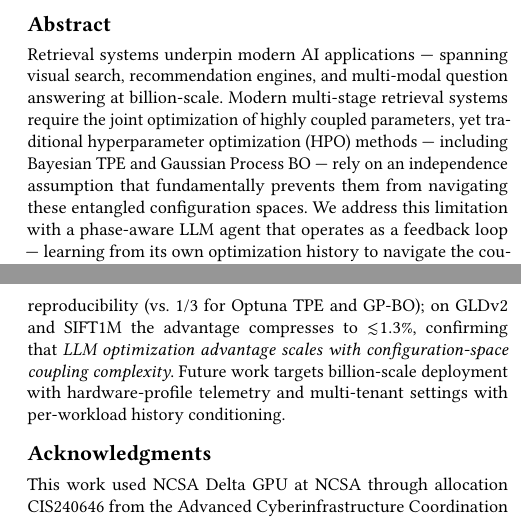
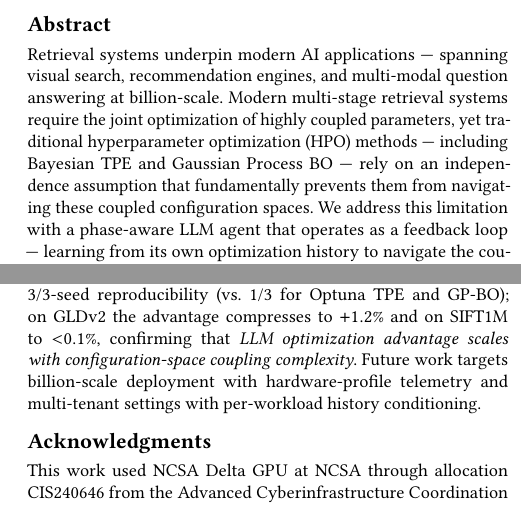
Before and after one commit to shahrzadesmat/Agentic_VDMS, a LaTeX paper (main.tex): two parts of the columns of pages 1 and 13 of 13, joined at a grey line, cut so that both start at the same text. Compiled offline with pdfLaTeX.

Commit message:
Fix M2 and M3: separate GLDv2/SIFT1M numbers in conclusion; replace 'entangled' with 'coupled'
- Conclusion: 'GLDv2 and SIFT1M ≤1.3%' → explicit '+1.2%' and '<0.1%' to match intro
- Abstract: 'entangled configuration spaces' → 'coupled configuration spaces'

```diff
--- a/main.tex
+++ b/main.tex
@@ -155,7 +155,7 @@ recommendation engines, and multi-modal question answering at billion-scale.
 Modern multi-stage retrieval systems require the joint optimization of highly coupled
 parameters, yet traditional hyperparameter optimization (HPO) methods ---
 including Bayesian TPE and Gaussian Process BO --- rely on an independence assumption
-that fundamentally prevents them from navigating these entangled configuration spaces.
+that fundamentally prevents them from navigating these coupled configuration spaces.
 We address this limitation with a phase-aware LLM agent that operates as a
 feedback loop --- learning from its own optimization history to navigate the coupled
 parameter space across self-regulated exploration, exploitation, and fine-tuning phases.
@@ -1533,7 +1533,7 @@ marginals. We introduced SIEVE, a quality-gated throughput objective, and a phas
 LLM agent (Exploration $\to$ Exploitation $\to$ Fine-tuning) that navigates
 coupling by conditioning each proposal on the full accumulated optimization history.
 On HICO-DET the agent outperforms the best non-LLM baseline by $+33.3\%$ and achieves 3/3-seed
-reproducibility (vs.\ 1/3 for Optuna~TPE and GP-BO); on GLDv2 and SIFT1M the advantage compresses to ${\lesssim}1.3\%$,
+reproducibility (vs.\ 1/3 for Optuna~TPE and GP-BO); on GLDv2 the advantage compresses to $+1.2\%$ and on SIFT1M to ${<}0.1\%$,
 confirming that \emph{LLM optimization advantage scales with configuration-space coupling complexity}.
 Future work targets billion-scale deployment with hardware-profile telemetry
 and multi-tenant settings with per-workload history conditioning.
```
